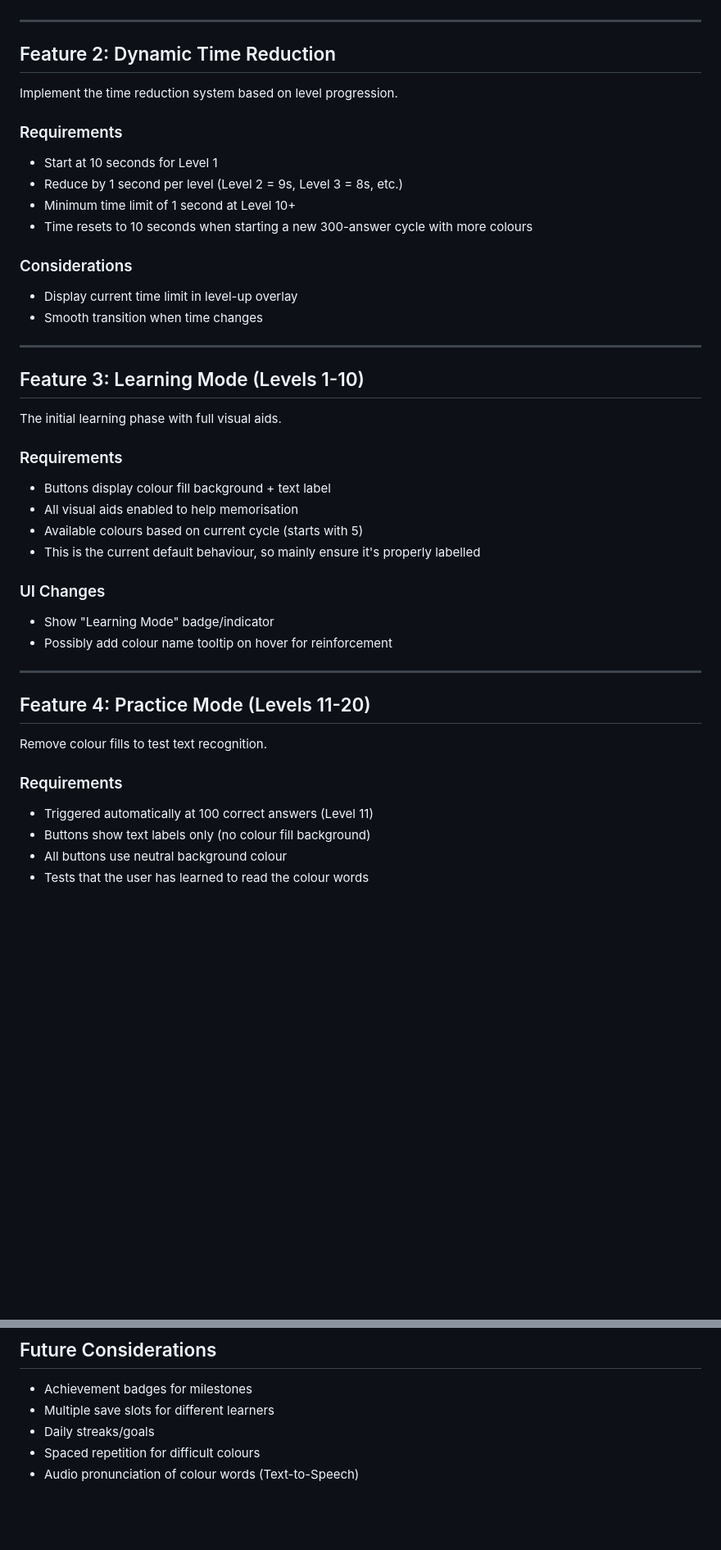
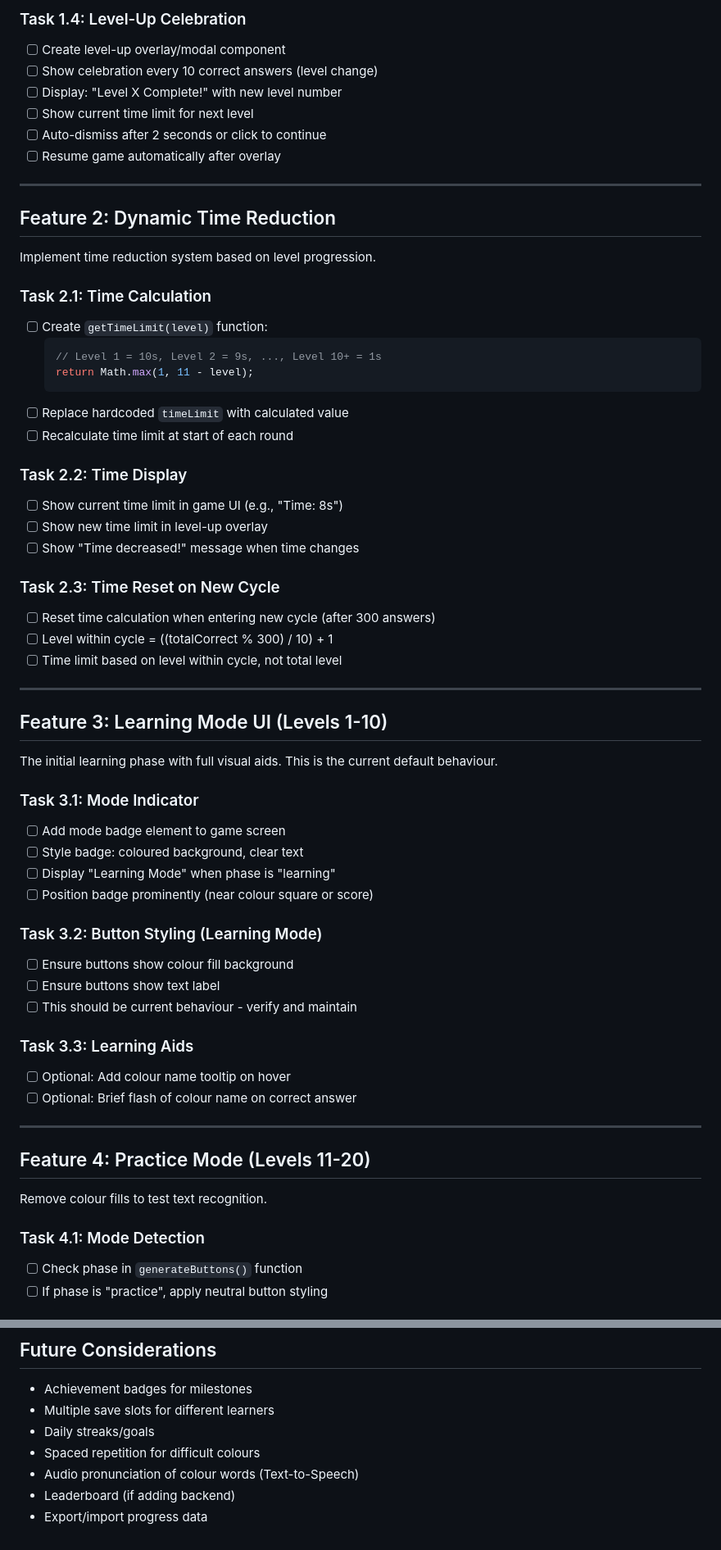
Before and after one commit to stephenbeale/waffley, a Markdown page: ROADMAP.md, 2 parts joined by grey strips. Shown at 82% size. Drawn GitHub-style; blank space fills up the shorter version.

````diff
--- a/ROADMAP.md
+++ b/ROADMAP.md
@@ -36,35 +77,56 @@ Add a persistent level/progress system that tracks correct answers across sessio
+### Task 1.4: Level-Up Celebration
+- [ ] Create level-up overlay/modal component
+- [ ] Show celebration every 10 correct answers (level change)
+- [ ] Display: "Level X Complete!" with new level number
+- [ ] Show current time limit for next level
+- [ ] Auto-dismiss after 2 seconds or click to continue
+- [ ] Resume game automatically after overlay
 
 ---
 
 ## Feature 2: Dynamic Time Reduction
 
-Implement the time reduction system based on level progression.
+Implement time reduction system based on level progression.
 
-### Requirements
-- Start at 10 seconds for Level 1
-- Reduce by 1 second per level (Level 2 = 9s, Level 3 = 8s, etc.)
-- Minimum time limit of 1 second at Level 10+
-- Time resets to 10 seconds when starting a new 300-answer cycle with more colours
+### Task 2.1: Time Calculation
+- [ ] Create `getTimeLimit(level)` function:
+  ```javascript
+  // Level 1 = 10s, Level 2 = 9s, ..., Level 10+ = 1s
+  return Math.max(1, 11 - level);
+  ```
+- [ ] Replace hardcoded `timeLimit` with calculated value
+- [ ] Recalculate time limit at start of each round
 
-### Considerations
-- Display current time limit in level-up overlay
-- Smooth transition when time changes
+### Task 2.2: Time Display
+- [ ] Show current time limit in game UI (e.g., "Time: 8s")
+- [ ] Show new time limit in level-up overlay
+- [ ] Show "Time decreased!" message when time changes
+
+### Task 2.3: Time Reset on New Cycle
+- [ ] Reset time calculation when entering new cycle (after 300 answers)
+- [ ] Level within cycle = ((totalCorrect % 300) / 10) + 1
+- [ ] Time limit based on level within cycle, not total level
 
 ---
 
-## Feature 3: Learning Mode (Levels 1-10)
+## Feature 3: Learning Mode UI (Levels 1-10)
 
-The initial learning phase with full visual aids.
+The initial learning phase with full visual aids. This is the current default behaviour.
 
-### Requirements
-- Buttons display colour fill background + text label
-- All visual aids enabled to help memorisation
-- Available colours based on current cycle (starts with 5)
-- This is the current default behaviour, so mainly ensure it's properly labelled
+### Task 3.1: Mode Indicator
+- [ ] Add mode badge element to game screen
+- [ ] Style badge: coloured background, clear text
+- [ ] Display "Learning Mode" when phase is "learning"
+- [ ] Position badge prominently (near colour square or score)
 
-### UI Changes
-- Show "Learning Mode" badge/indicator
-- Possibly add colour name tooltip on hover for reinforcement
+### Task 3.2: Button Styling (Learning Mode)
+- [ ] Ensure buttons show colour fill background
+- [ ] Ensure buttons show text label
+- [ ] This should be current behaviour - verify and maintain
+
+### Task 3.3: Learning Aids
+- [ ] Optional: Add colour name tooltip on hover
+- [ ] Optional: Brief flash of colour name on correct answer
 
 ---
 
@@ -72,9 +134,7 @@ The initial learning phase with full visual aids.
 
 Remove colour fills to test text recognition.
 
-### Requirements
-- Triggered automatically at 100 correct answers (Level 11)
-- Buttons show text labels only (no colour fill background)
-- All buttons use neutral background colour
-- Tests that the user has learned to read the colour words
+### Task 4.1: Mode Detection
+- [ ] Check phase in `generateButtons()` function
+- [ ] If phase is "practice", apply neutral button styling
 
@@ -157,3 +294,5 @@ Track and display lifetime statistics.
 - Daily streaks/goals
 - Spaced repetition for difficult colours
 - Audio pronunciation of colour words (Text-to-Speech)
+- Leaderboard (if adding backend)
+- Export/import progress data
````
Also changed, not shown: other parts of ROADMAP.md (+179 -61 lines).
